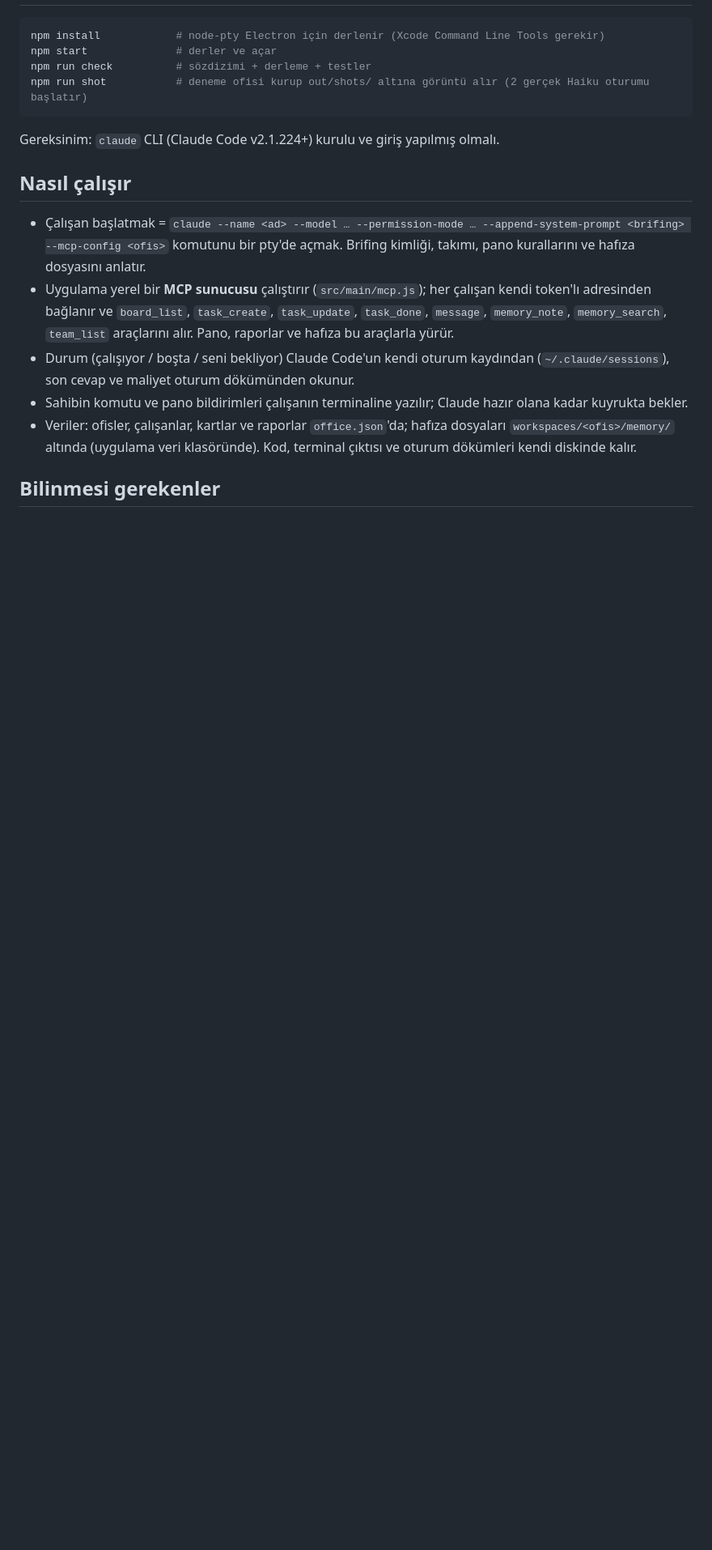
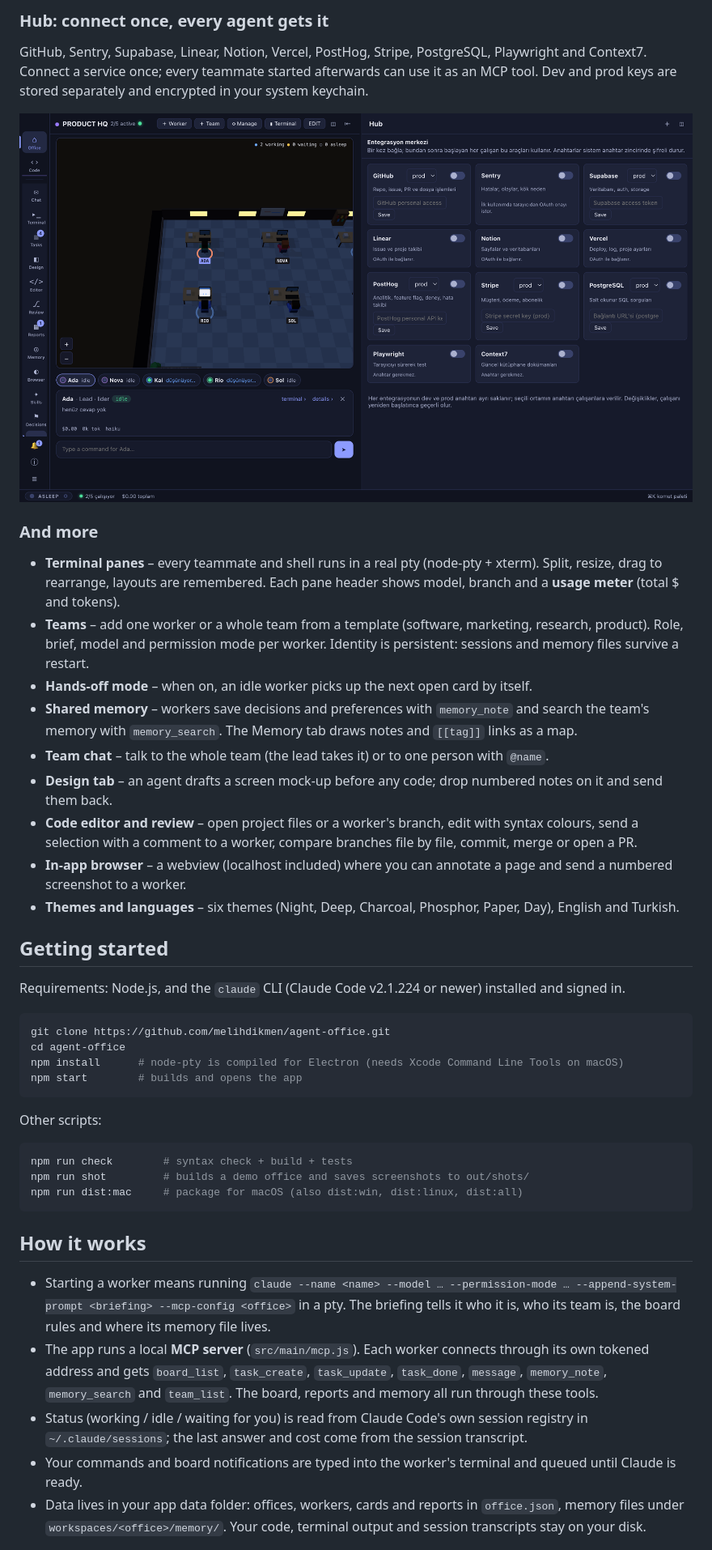
Before and after one commit to melihdikmen/agent-office, a Markdown page: README.md, the part around one of its changes. Shown at 81% size. Rendered like a GitHub page; pictures changed too: docs/img/hub.png (added); blank space fills up the shorter version.

````diff
--- a/README.md
+++ b/README.md
@@ -20,20 +45,47 @@ Bilgisayarında bir AI ekibi kur, pixel-art ofiste yönet (Electron). Her çalı
+### Hub: connect once, every agent gets it
+
+GitHub, Sentry, Supabase, Linear, Notion, Vercel, PostHog, Stripe, PostgreSQL, Playwright and Context7. Connect a service once; every teammate started afterwards can use it as an MCP tool. Dev and prod keys are stored separately and encrypted in your system keychain.
+
+<p align="center">
+  <img src="docs/img/hub.png" alt="The Hub: integration cards with environment selector and key fields" width="900">
+</p>
+
+### And more
+
+- **Terminal panes** – every teammate and shell runs in a real pty (node-pty + xterm). Split, resize, drag to rearrange, layouts are remembered. Each pane header shows model, branch and a **usage meter** (total $ and tokens).
+- **Teams** – add one worker or a whole team from a template (software, marketing, research, product). Role, brief, model and permission mode per worker. Identity is persistent: sessions and memory files survive a restart.
+- **Hands-off mode** – when on, an idle worker picks up the next open card by itself.
+- **Shared memory** – workers save decisions and preferences with `memory_note` and search the team's memory with `memory_search`. The Memory tab draws notes and `[[tag]]` links as a map.
+- **Team chat** – talk to the whole team (the lead takes it) or to one person with `@name`.
+- **Design tab** – an agent drafts a screen mock-up before any code; drop numbered notes on it and send them back.
+- **Code editor and review** – open project files or a worker's branch, edit with syntax colours, send a selection with a comment to a worker, compare branches file by file, commit, merge or open a PR.
+- **In-app browser** – a webview (localhost included) where you can annotate a page and send a numbered screenshot to a worker.
+- **Themes and languages** – six themes (Night, Deep, Charcoal, Phosphor, Paper, Day), English and Turkish.
+
+## Getting started
+
+Requirements: Node.js, and the `claude` CLI (Claude Code v2.1.224 or newer) installed and signed in.
 
 ```bash
-npm install            # node-pty Electron için derlenir (Xcode Command Line Tools gerekir)
-npm start              # derler ve açar
-npm run check          # sözdizimi + derleme + testler
-npm run shot           # deneme ofisi kurup out/shots/ altına görüntü alır (2 gerçek Haiku oturumu başlatır)
+git clone https://github.com/melihdikmen/agent-office.git
+cd agent-office
+npm install      # node-pty is compiled for Electron (needs Xcode Command Line Tools on macOS)
+npm start        # builds and opens the app
 ```
 
-Gereksinim: `claude` CLI (Claude Code v2.1.224+) kurulu ve giriş yapılmış olmalı.
+Other scripts:
 
-## Nasıl çalışır
+```bash
+npm run check        # syntax check + build + tests
+npm run shot         # builds a demo office and saves screenshots to out/shots/
+npm run dist:mac     # package for macOS (also dist:win, dist:linux, dist:all)
+```
 
-- Çalışan başlatmak = `claude --name <ad> --model … --permission-mode … --append-system-prompt <brifing> --mcp-config <ofis>` komutunu bir pty'de açmak. Brifing kimliği, takımı, pano kurallarını ve hafıza dosyasını anlatır.
-- Uygulama yerel bir **MCP sunucusu** çalıştırır (`src/main/mcp.js`); her çalışan kendi token'lı adresinden bağlanır ve `board_list`, `task_create`, `task_update`, `task_done`, `message`, `memory_note`, `memory_search`, `team_list` araçlarını alır. Pano, raporlar ve hafıza bu araçlarla yürür.
-- Durum (çalışıyor / boşta / seni bekliyor) Claude Code'un kendi oturum kaydından (`~/.claude/sessions`), son cevap ve maliyet oturum dökümünden okunur.
-- Sahibin komutu ve pano bildirimleri çalışanın terminaline yazılır; Claude hazır olana kadar kuyrukta bekler.
-- Veriler: ofisler, çalışanlar, kartlar ve raporlar `office.json`'da; hafıza dosyaları `workspaces/<ofis>/memory/` altında (uygulama veri klasöründe). Kod, terminal çıktısı ve oturum dökümleri kendi diskinde kalır.
+## How it works
 
-## Bilinmesi gerekenler
+- Starting a worker means running `claude --name <name> --model … --permission-mode … --append-system-prompt <briefing> --mcp-config <office>` in a pty. The briefing tells it who it is, who its team is, the board rules and where its memory file lives.
+- The app runs a local **MCP server** (`src/main/mcp.js`). Each worker connects through its own tokened address and gets `board_list`, `task_create`, `task_update`, `task_done`, `message`, `memory_note`, `memory_search` and `team_list`. The board, reports and memory all run through these tools.
+- Status (working / idle / waiting for you) is read from Claude Code's own session registry in `~/.claude/sessions`; the last answer and cost come from the session transcript.
+- Your commands and board notifications are typed into the worker's terminal and queued until Claude is ready.
+- Data lives in your app data folder: offices, workers, cards and reports in `office.json`, memory files under `workspaces/<office>/memory/`. Your code, terminal output and session transcripts stay on your disk.
 
````
Also changed, not shown: other parts of README.md (+56 -22 lines), docs/img/board.png (added), docs/img/edit.png (added), docs/img/office.png (added), docs/img/reports.png (added), 1 other file.
